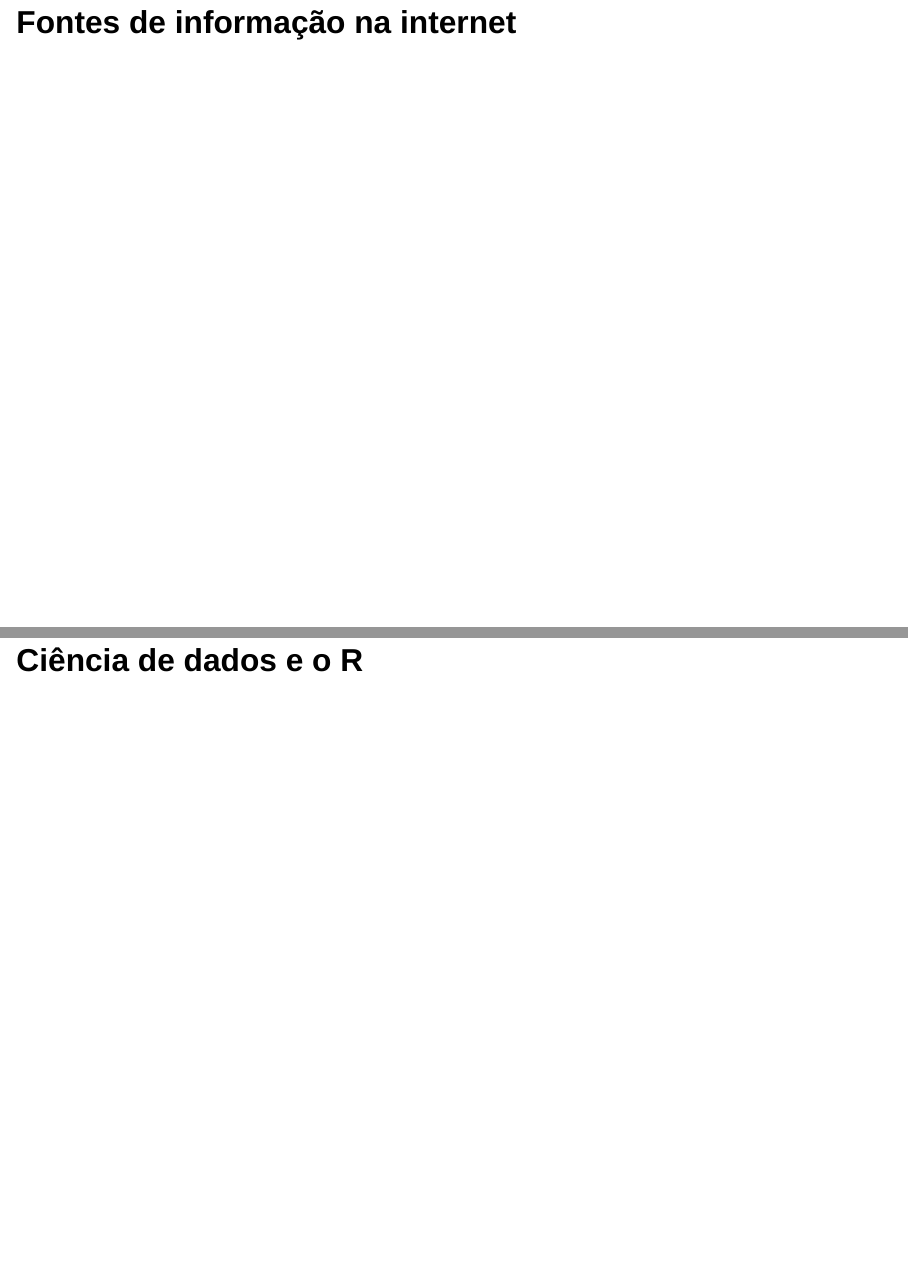
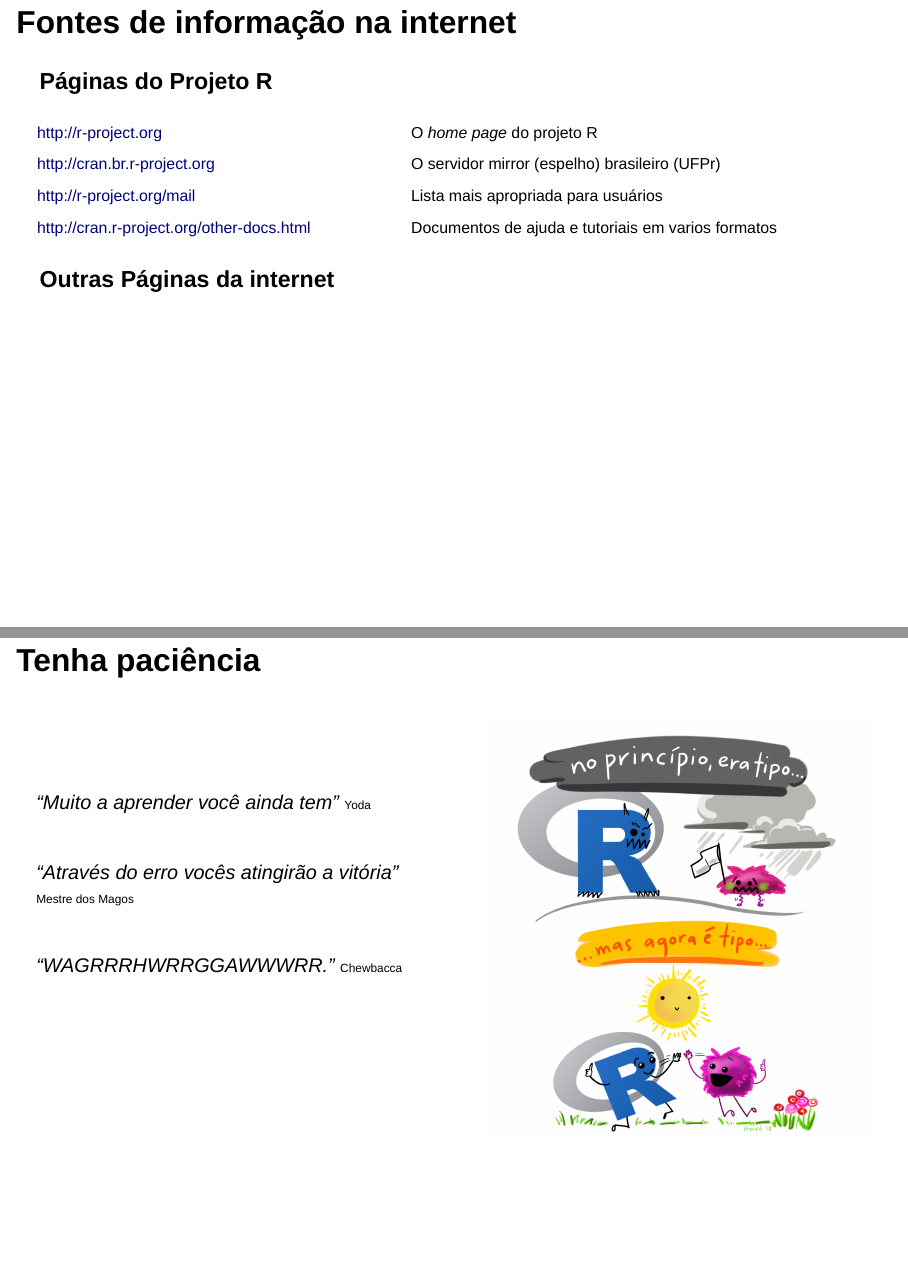
Before and after one commit to PPGBM/estatistica-basica-r, a Quarto document (aulas/slides/aula-aps-tipografia.qmd): pages 6 and 9 of 15 before the commit and pages 6 and 8 of 15 after it, joined at a grey line. Rendered offline with R 4.5, knitr and Pandoc in place of Quarto, with nearby package versions; drawn as Slidy slides in place of the format the file asks for.

Commit message:
atualizacoes

```diff
--- a/aulas/slides/aula-aps-tipografia.qmd
+++ b/aulas/slides/aula-aps-tipografia.qmd
@@ -86,4 +83,17 @@
 ## Fontes de informação na internet
+
+### Páginas do Projeto R
+
+::: {style="font-size: 0.8em;"}
+|  |  |
+|------------------------------------|------------------------------------|
+| http://r-project.org | O *home page* do projeto R |
+| http://cran.br.r-project.org | O servidor mirror (espelho) brasileiro (UFPr) |
+| http://r-project.org/mail | Lista mais apropriada para usuários |
+| http://cran.r-project.org/other-docs.html | Documentos de ajuda e tutoriais em varios formatos |
+:::
+
+### Outras Páginas da internet
 
 ## Bibliografia sugerida
 
@@ -90,2 +102,11 @@
 ## Tenha paciência
 
+::::: columns
+::: {.column width="50%"}
+\
+\
+\
+*"Muito a aprender você ainda tem"* [Yoda]{style="font-size: 0.6em;"}\
+\
+
+*"Através do erro vocês atingirão a vitória"* [Mestre dos Magos]{style="font-size: 0.6em;"}\
```
Also changed, not shown: aulas/slides/figuras/aps-stat.png (added), aulas/slides/figuras/principio-fim.png (added), aulas/slides/images/clipboard-972445981.png (added), docs/search.json, aulas/slides/aula-aps-tipografia.qmd (31 more changed lines), 7 other files.
